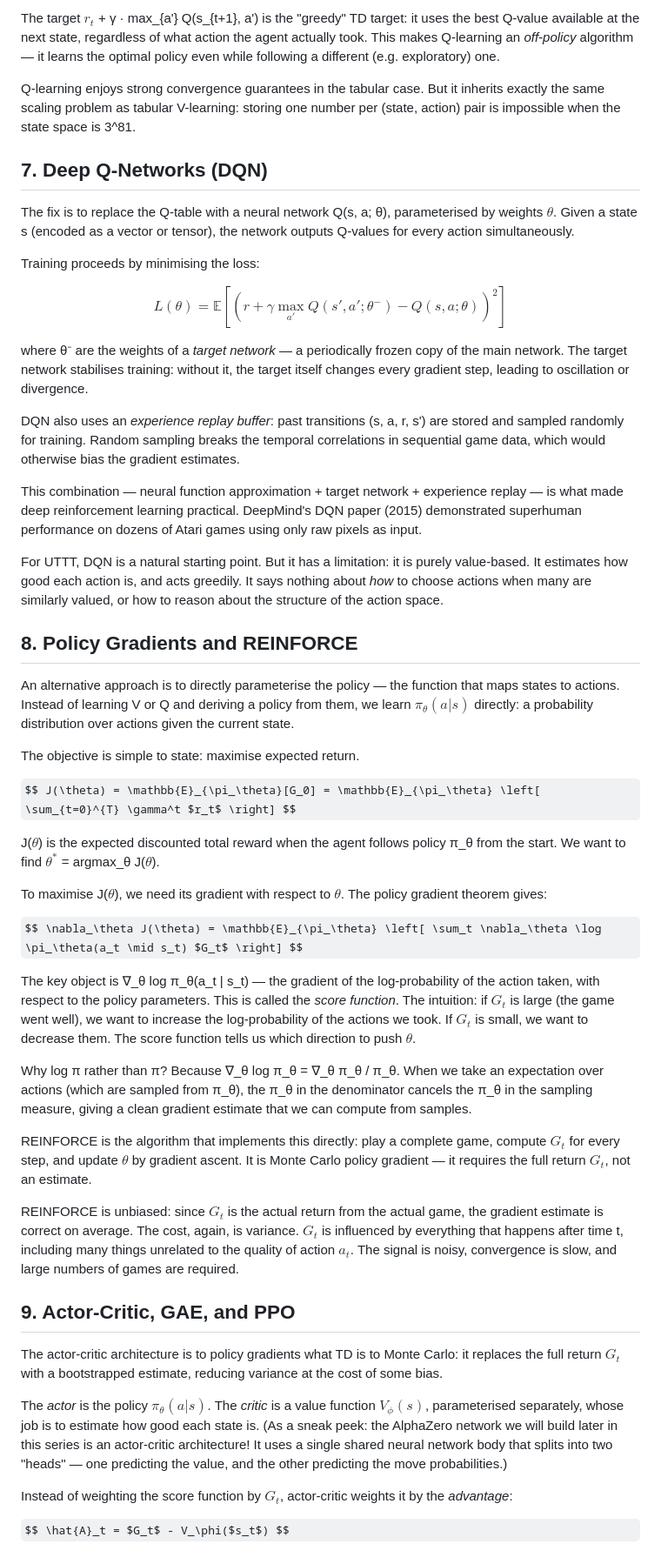
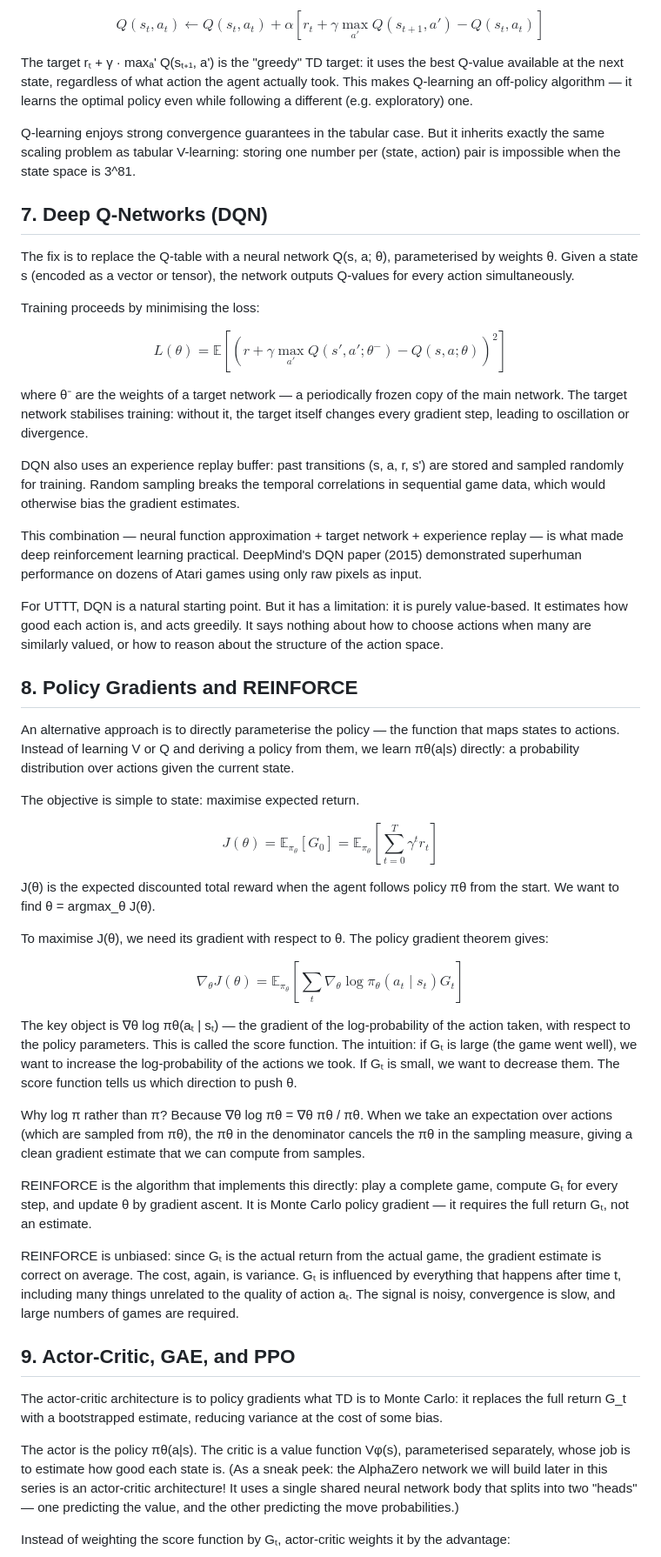
Before and after one commit to thltsui/RecursiveTicTacToe, a Markdown page: substack/essay1b_rl_background.md, the part around one of its changes. Shown at 87% size. Drawn GitHub-style; some formulas as TeX source.

```diff
--- a/substack/essay1b_rl_background.md
+++ b/substack/essay1b_rl_background.md
@@ -142,53 +157,61 @@ $$ Q(s_t, a_t) \leftarrow Q(s_t, a_t) + \alpha \left[ $r_t$ + \gamma \max_{a'} Q
 
-The target $r_t$ + γ · max_{a'} Q(s_{t+1}, a') is the "greedy" TD target: it uses the best Q-value available at the next state, regardless of what action the agent actually took. This makes Q-learning an *off-policy* algorithm — it learns the optimal policy even while following a different (e.g. exploratory) one.
+$$ Q(s_t, a_t) \leftarrow Q(s_t, a_t) + \alpha \left[ r_t + \gamma \max_{a'} Q(s_{t+1}, a') - Q(s_t, a_t) \right] $$
+
+
+The target rₜ + γ · maxₐ' Q(sₜ₊₁, a') is the "greedy" TD target: it uses the best Q-value available at the next state, regardless of what action the agent actually took. This makes Q-learning an off-policy algorithm — it learns the optimal policy even while following a different (e.g. exploratory) one.
 
 Q-learning enjoys strong convergence guarantees in the tabular case. But it inherits exactly the same scaling problem as tabular V-learning: storing one number per (state, action) pair is impossible when the state space is 3^81.
 
 ## 7. Deep Q-Networks (DQN)
 
-The fix is to replace the Q-table with a neural network Q(s, a; θ), parameterised by weights $\theta$. Given a state s (encoded as a vector or tensor), the network outputs Q-values for every action simultaneously.
+The fix is to replace the Q-table with a neural network Q(s, a; θ), parameterised by weights θ. Given a state s (encoded as a vector or tensor), the network outputs Q-values for every action simultaneously.
 
 Training proceeds by minimising the loss:
 
+
 $$ L(\theta) = \mathbb{E}\left[ (r + \gamma \max_{a'} Q(s', a'; \theta^-) - Q(s, a; \theta))^2 \right] $$
 
-where θ⁻ are the weights of a *target network* — a periodically frozen copy of the main network. The target network stabilises training: without it, the target itself changes every gradient step, leading to oscillation or divergence.
 
-DQN also uses an *experience replay buffer*: past transitions (s, a, r, s') are stored and sampled randomly for training. Random sampling breaks the temporal correlations in sequential game data, which would otherwise bias the gradient estimates.
+where θ⁻ are the weights of a target network — a periodically frozen copy of the main network. The target network stabilises training: without it, the target itself changes every gradient step, leading to oscillation or divergence.
+
+DQN also uses an experience replay buffer: past transitions (s, a, r, s') are stored and sampled randomly for training. Random sampling breaks the temporal correlations in sequential game data, which would otherwise bias the gradient estimates.
 
 This combination — neural function approximation + target network + experience replay — is what made deep reinforcement learning practical. DeepMind's DQN paper (2015) demonstrated superhuman performance on dozens of Atari games using only raw pixels as input.
 
-For UTTT, DQN is a natural starting point. But it has a limitation: it is purely value-based. It estimates how good each action is, and acts greedily. It says nothing about *how* to choose actions when many are similarly valued, or how to reason about the structure of the action space.
+For UTTT, DQN is a natural starting point. But it has a limitation: it is purely value-based. It estimates how good each action is, and acts greedily. It says nothing about how to choose actions when many are similarly valued, or how to reason about the structure of the action space.
 
 ## 8. Policy Gradients and REINFORCE
 
-An alternative approach is to directly parameterise the policy — the function that maps states to actions. Instead of learning V or Q and deriving a policy from them, we learn $\pi_\theta(a|s)$ directly: a probability distribution over actions given the current state.
+An alternative approach is to directly parameterise the policy — the function that maps states to actions. Instead of learning V or Q and deriving a policy from them, we learn πθ(a|s) directly: a probability distribution over actions given the current state.
 
 The objective is simple to state: maximise expected return.
 
-$$ J(\theta) = \mathbb{E}_{\pi_\theta}[G_0] = \mathbb{E}_{\pi_\theta} \left[ \sum_{t=0}^{T} \gamma^t $r_t$ \right] $$
 
-J($\theta$) is the expected discounted total reward when the agent follows policy π_θ from the start. We want to find $\theta^*$ = argmax_θ J($\theta$).
+$$ J(\theta) = \mathbb{E}_{\pi_\theta}[G_0] = \mathbb{E}_{\pi_\theta} \left[ \sum_{t=0}^{T} \gamma^t r_t \right] $$
 
-To maximise J($\theta$), we need its gradient with respect to $\theta$. The policy gradient theorem gives:
 
-$$ \nabla_\theta J(\theta) = \mathbb{E}_{\pi_\theta} \left[ \sum_t \nabla_\theta \log \pi_\theta(a_t \mid s_t) $G_t$ \right] $$
+J(θ) is the expected discounted total reward when the agent follows policy πθ from the start. We want to find θ = argmax_θ J(θ).
 
-The key object is ∇_θ log π_θ(a_t | s_t) — the gradient of the log-probability of the action taken, with respect to the policy parameters. This is called the *score function*. The intuition: if $G_t$ is large (the game went well), we want to increase the log-probability of the actions we took. If $G_t$ is small, we want to decrease them. The score function tells us which direction to push $\theta$.
+To maximise J(θ), we need its gradient with respect to θ. The policy gradient theorem gives:
 
-Why log π rather than π? Because ∇_θ log π_θ = ∇_θ π_θ / π_θ. When we take an expectation over actions (which are sampled from π_θ), the π_θ in the denominator cancels the π_θ in the sampling measure, giving a clean gradient estimate that we can compute from samples.
 
-REINFORCE is the algorithm that implements this directly: play a complete game, compute $G_t$ for every step, and update $\theta$ by gradient ascent. It is Monte Carlo policy gradient — it requires the full return $G_t$, not an estimate.
+$$ \nabla_\theta J(\theta) = \mathbb{E}_{\pi_\theta} \left[ \sum_t \nabla_\theta \log \pi_\theta(a_t \mid s_t) G_t \right] $$
 
-REINFORCE is unbiased: since $G_t$ is the actual return from the actual game, the gradient estimate is correct on average. The cost, again, is variance. $G_t$ is influenced by everything that happens after time t, including many things unrelated to the quality of action $a_t$. The signal is noisy, convergence is slow, and large numbers of games are required.
+
+The key object is ∇θ log πθ(aₜ | sₜ) — the gradient of the log-probability of the action taken, with respect to the policy parameters. This is called the score function. The intuition: if Gₜ is large (the game went well), we want to increase the log-probability of the actions we took. If Gₜ is small, we want to decrease them. The score function tells us which direction to push θ.
+
+Why log π rather than π? Because ∇θ log πθ = ∇θ πθ / πθ. When we take an expectation over actions (which are sampled from πθ), the πθ in the denominator cancels the πθ in the sampling measure, giving a clean gradient estimate that we can compute from samples.
+
+REINFORCE is the algorithm that implements this directly: play a complete game, compute Gₜ for every step, and update θ by gradient ascent. It is Monte Carlo policy gradient — it requires the full return Gₜ, not an estimate.
+
+REINFORCE is unbiased: since Gₜ is the actual return from the actual game, the gradient estimate is correct on average. The cost, again, is variance. Gₜ is influenced by everything that happens after time t, including many things unrelated to the quality of action aₜ. The signal is noisy, convergence is slow, and large numbers of games are required.
 
 ## 9. Actor-Critic, GAE, and PPO
 
-The actor-critic architecture is to policy gradients what TD is to Monte Carlo: it replaces the full return $G_t$ with a bootstrapped estimate, reducing variance at the cost of some bias.
+The actor-critic architecture is to policy gradients what TD is to Monte Carlo: it replaces the full return G_t with a bootstrapped estimate, reducing variance at the cost of some bias.
 
-The *actor* is the policy $\pi_\theta(a|s)$. The *critic* is a value function $V_\phi(s)$, parameterised separately, whose job is to estimate how good each state is. (As a sneak peek: the AlphaZero network we will build later in this series is an actor-critic architecture! It uses a single shared neural network body that splits into two "heads" — one predicting the value, and the other predicting the move probabilities.)
+The actor is the policy πθ(a|s). The critic is a value function Vφ(s), parameterised separately, whose job is to estimate how good each state is. (As a sneak peek: the AlphaZero network we will build later in this series is an actor-critic architecture! It uses a single shared neural network body that splits into two "heads" — one predicting the value, and the other predicting the move probabilities.)
 
-Instead of weighting the score function by $G_t$, actor-critic weights it by the *advantage*:
+Instead of weighting the score function by Gₜ, actor-critic weights it by the advantage:
 
-$$ \hat{A}_t = $G_t$ - V_\phi($s_t$) $$
 
```
Also changed, not shown: other parts of substack/essay1b_rl_background.md (+85 -59 lines).
